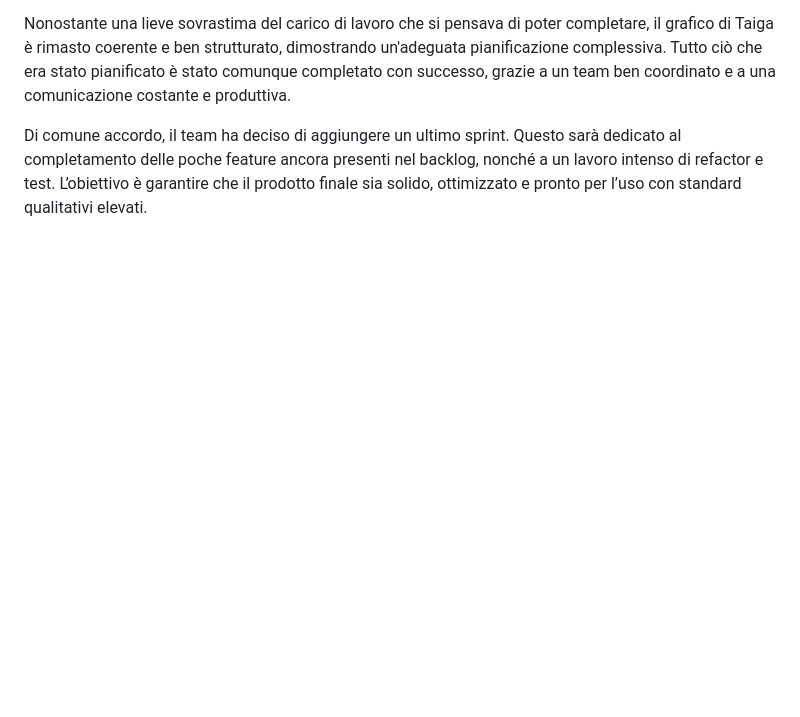
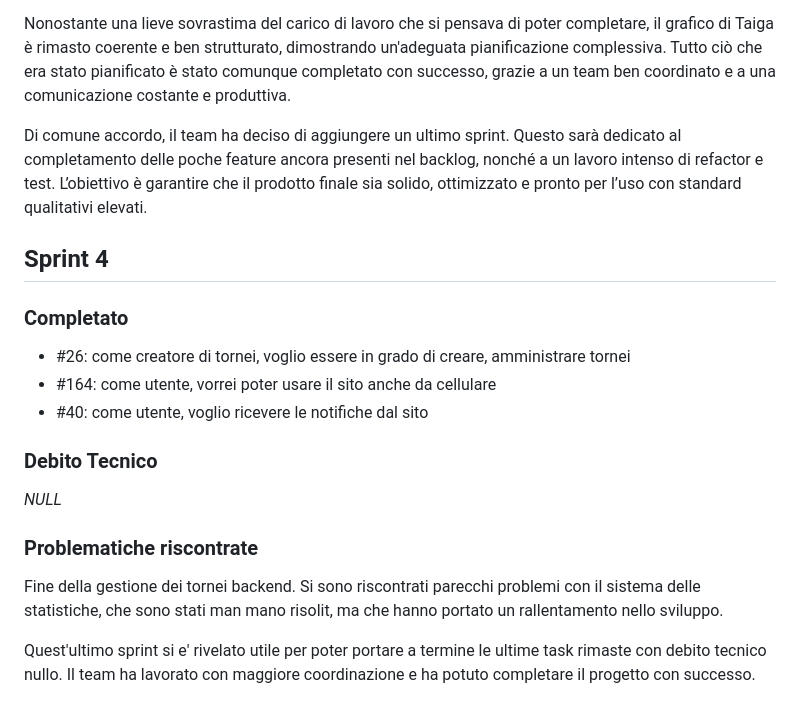
Before and after one commit to samuelemusiani/vezgammon, a Markdown page: doc/sprint-review.md, the part around the change. GitHub-like rendering; blank space fills up the shorter version.

```diff
--- a/doc/sprint-review.md
+++ b/doc/sprint-review.md
@@ -80,3 +80,21 @@ Durante questo sprint è stato effettuato un importante refactor della board, ch
 Nonostante una lieve sovrastima del carico di lavoro che si pensava di poter completare, il grafico di Taiga è rimasto coerente e ben strutturato, dimostrando un'adeguata pianificazione complessiva. Tutto ciò che era stato pianificato è stato comunque completato con successo, grazie a un team ben coordinato e a una comunicazione costante e produttiva.
 
 Di comune accordo, il team ha deciso di aggiungere un ultimo sprint. Questo sarà dedicato al completamento delle poche feature ancora presenti nel backlog, nonché a un lavoro intenso di refactor e test. L’obiettivo è garantire che il prodotto finale sia solido, ottimizzato e pronto per l’uso con standard qualitativi elevati.
+
+## Sprint 4
+
+### Completato
+
+- #26: come creatore di tornei, voglio essere in grado di creare, amministrare tornei
+- #164: come utente, vorrei poter usare il sito anche da cellulare
+- #40: come utente, voglio ricevere le notifiche dal sito
+
+### Debito Tecnico
+
+*NULL*
+
+### Problematiche riscontrate
+
+Fine della gestione dei tornei backend. Si sono riscontrati parecchi problemi con il sistema delle statistiche, che sono stati man mano risolit, ma che hanno portato un rallentamento nello sviluppo.
+
+Quest'ultimo sprint si e' rivelato utile per poter portare a termine le ultime task rimaste con debito tecnico nullo. Il team ha lavorato con maggiore coordinazione e ha potuto completare il progetto con successo.
```
Also changed, not shown: doc/retrospettiva.md (+16 -0 lines), doc/imgs/s4-backlog-burndown.png (added), doc/imgs/s4-backlog-snapshot.png (added).
